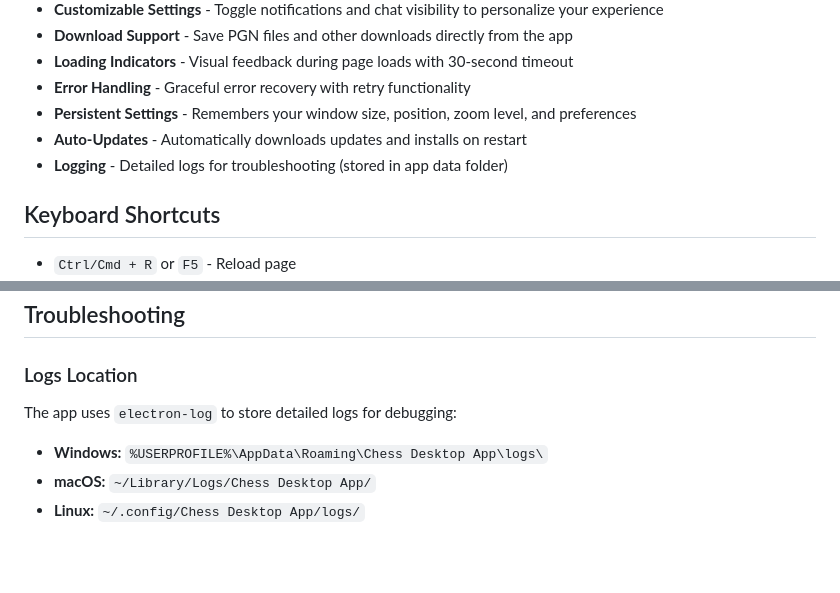
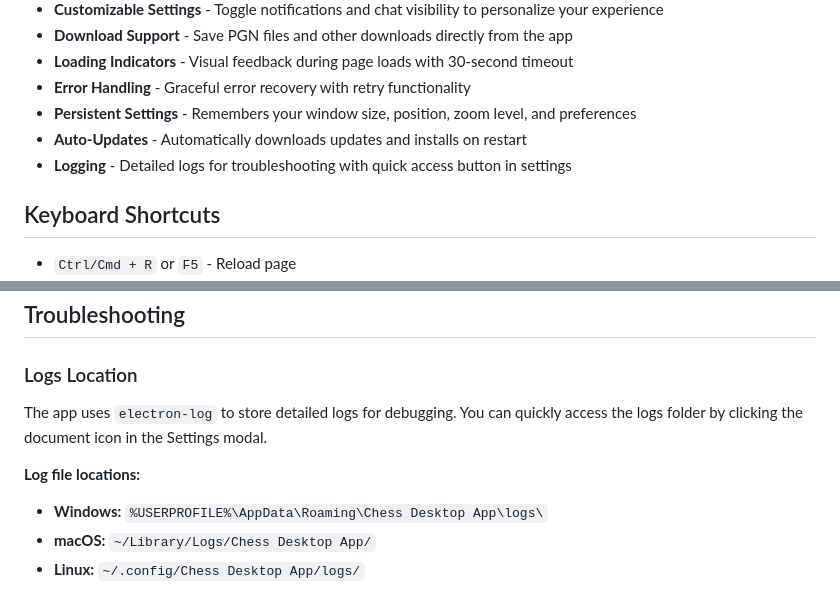
Before and after one commit to wemune/chess-desktop-app, a Markdown page: README.md, 2 parts joined by grey strips. Rendered like a GitHub page; blank space fills up the shorter version.

Commit message:
docs(readme): update logging feature to mention settings access button

```diff
--- a/README.md
+++ b/README.md
@@ -75,7 +75,7 @@ The app will automatically check for updates on startup and notify you when a ne
 - **Error Handling** - Graceful error recovery with retry functionality
 - **Persistent Settings** - Remembers your window size, position, zoom level, and preferences
 - **Auto-Updates** - Automatically downloads updates and installs on restart
-- **Logging** - Detailed logs for troubleshooting (stored in app data folder)
+- **Logging** - Detailed logs for troubleshooting with quick access button in settings
 
 ## Keyboard Shortcuts
 
@@ -100,8 +100,9 @@ The app will automatically check for updates on startup and notify you when a ne
 
 ### Logs Location
 
-The app uses `electron-log` to store detailed logs for debugging:
+The app uses `electron-log` to store detailed logs for debugging. You can quickly access the logs folder by clicking the document icon in the Settings modal.
 
+**Log file locations:**
 - **Windows:** `%USERPROFILE%\AppData\Roaming\Chess Desktop App\logs\`
 - **macOS:** `~/Library/Logs/Chess Desktop App/`
 - **Linux:** `~/.config/Chess Desktop App/logs/`
```
